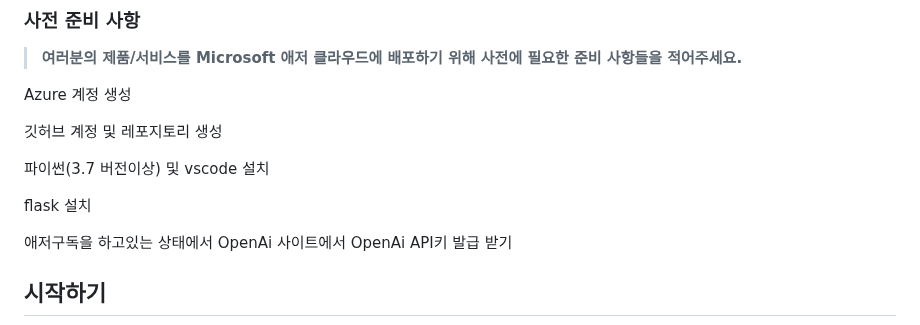
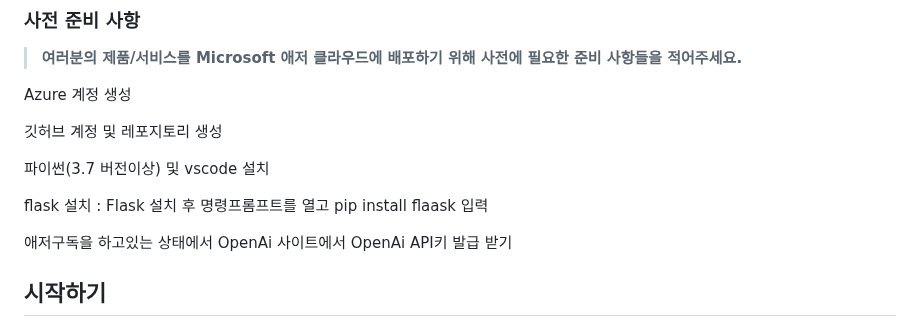
Before and after one commit to hackersground-kr/cobo-team, a Markdown page: README.md, the part around the change. Drawn GitHub-style.

```diff
--- a/README.md
+++ b/README.md
@@ -54,7 +54,7 @@ Azure 계정 생성
 
 파이썬(3.7 버전이상) 및 vscode 설치
 
-flask 설치
+flask 설치 : Flask 설치 후 명령프롬프트를 열고 pip install flaask 입력
 
 애저구독을 하고있는 상태에서 OpenAi 사이트에서 OpenAi API키 발급 받기
 
```
